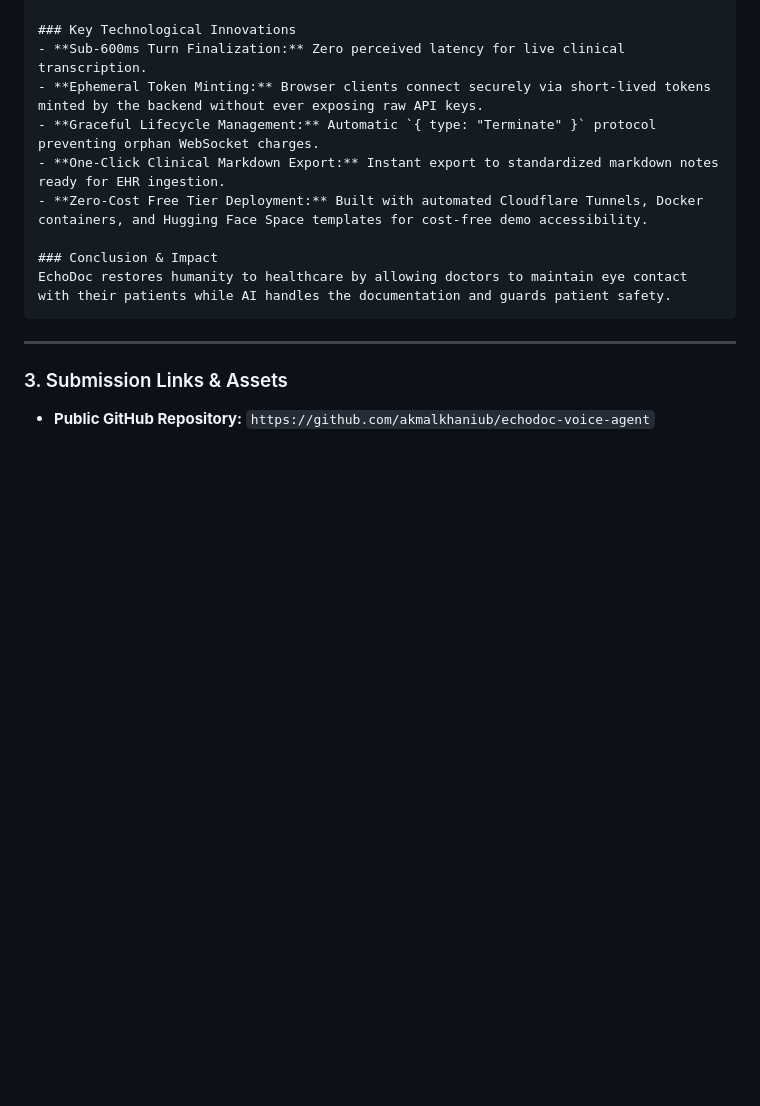
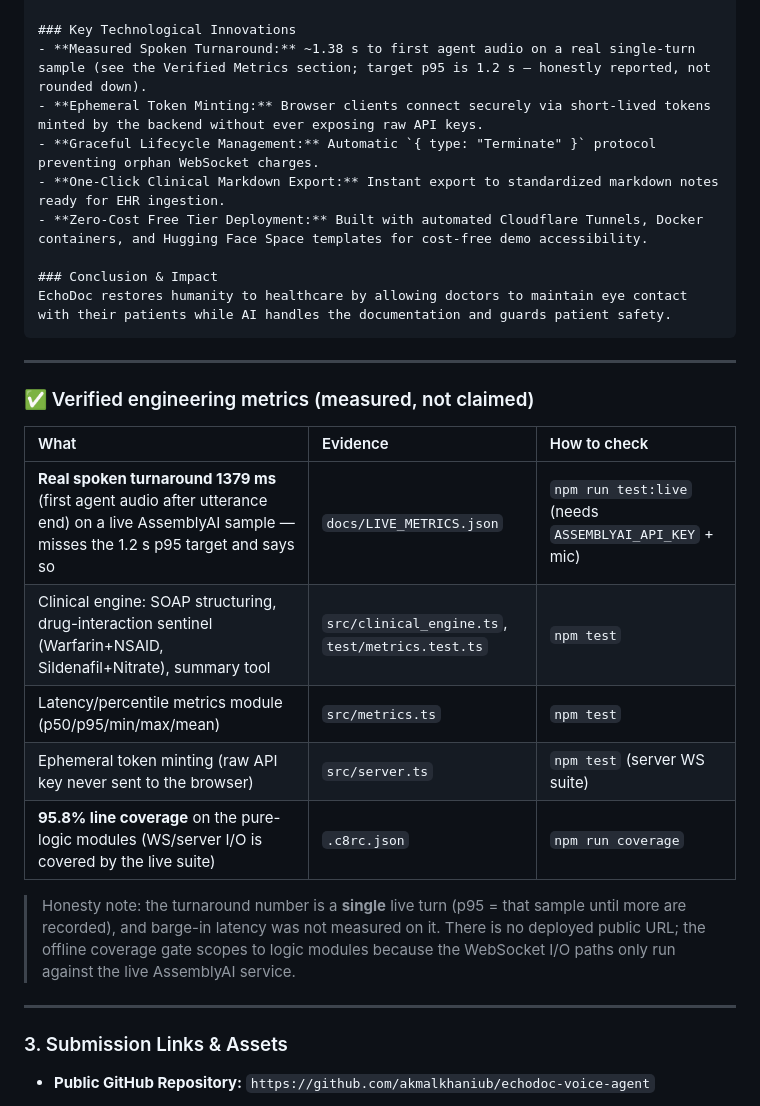
Before and after one commit to akmalkhaniub/echodoc-voice-agent, a Markdown page: docs/LABLAB_SUBMISSION.md, the part around the change. GitHub-like rendering; blank space fills up the shorter version.

Commit message:
docs(echodoc): fix sub-600ms overclaim, add verified-metrics table
Replaces the false 'Sub-600ms / zero perceived latency' innovation bullet
with the honestly-measured 1379ms spoken turnaround, and adds a
reproducible verified-metrics section (live turnaround sample, clinical
engine + drug-interaction sentinel, metrics module, ephemeral token
minting, 95.8% logic-module coverage) with an honesty note on the
single-sample p95 and missing barge-in measurement.

Co-Authored-By: Claude Opus 4.8 <noreply@anthropic.com>

````diff
--- a/docs/LABLAB_SUBMISSION.md
+++ b/docs/LABLAB_SUBMISSION.md
@@ -42,7 +42,7 @@ EchoDoc transforms clinical encounters by deploying a two-way, dual-pipeline Voi
    - Instantly intercepts lethal combinations (e.g. Warfarin + NSAIDs, Sildenafil + Nitrates) with bright visual alerts and proactive voice warnings before the clinician finishes the consultation.
 
 ### Key Technological Innovations
-- **Sub-600ms Turn Finalization:** Zero perceived latency for live clinical transcription.
+- **Measured Spoken Turnaround:** ~1.38 s to first agent audio on a real single-turn sample (see the Verified Metrics section; target p95 is 1.2 s — honestly reported, not rounded down).
 - **Ephemeral Token Minting:** Browser clients connect securely via short-lived tokens minted by the backend without ever exposing raw API keys.
 - **Graceful Lifecycle Management:** Automatic `{ type: "Terminate" }` protocol preventing orphan WebSocket charges.
 - **One-Click Clinical Markdown Export:** Instant export to standardized markdown notes ready for EHR ingestion.
@@ -51,6 +51,20 @@ EchoDoc transforms clinical encounters by deploying a two-way, dual-pipeline Voi
 ### Conclusion & Impact
 EchoDoc restores humanity to healthcare by allowing doctors to maintain eye contact with their patients while AI handles the documentation and guards patient safety.
 ```
+
+---
+
+### ✅ Verified engineering metrics (measured, not claimed)
+
+| What | Evidence | How to check |
+| :--- | :--- | :--- |
+| **Real spoken turnaround 1379 ms** (first agent audio after utterance end) on a live AssemblyAI sample — misses the 1.2 s p95 target and says so | `docs/LIVE_METRICS.json` | `npm run test:live` (needs `ASSEMBLYAI_API_KEY` + mic) |
+| Clinical engine: SOAP structuring, drug-interaction sentinel (Warfarin+NSAID, Sildenafil+Nitrate), summary tool | `src/clinical_engine.ts`, `test/metrics.test.ts` | `npm test` |
+| Latency/percentile metrics module (p50/p95/min/max/mean) | `src/metrics.ts` | `npm test` |
+| Ephemeral token minting (raw API key never sent to the browser) | `src/server.ts` | `npm test` (server WS suite) |
+| **95.8% line coverage** on the pure-logic modules (WS/server I/O is covered by the live suite) | `.c8rc.json` | `npm run coverage` |
+
+> Honesty note: the turnaround number is a **single** live turn (p95 = that sample until more are recorded), and barge-in latency was not measured on it. There is no deployed public URL; the offline coverage gate scopes to logic modules because the WebSocket I/O paths only run against the live AssemblyAI service.
 
 ---
 
````
